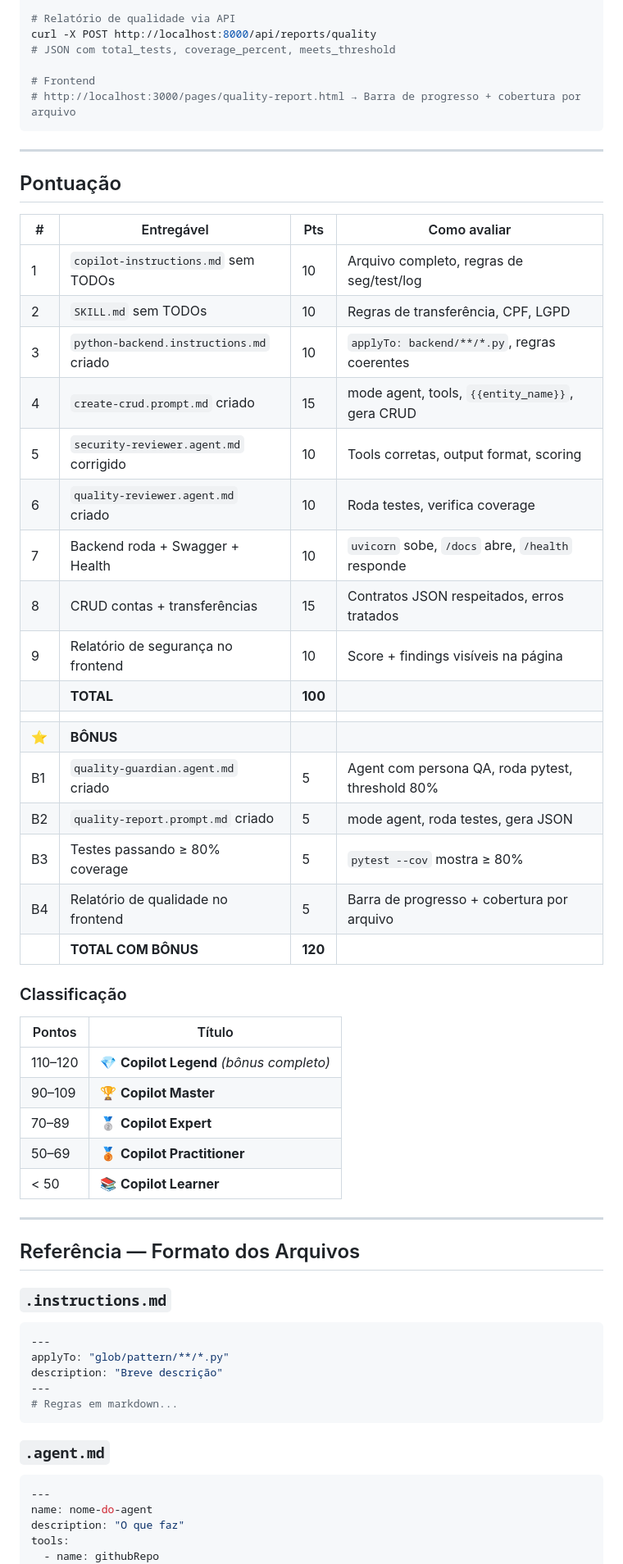
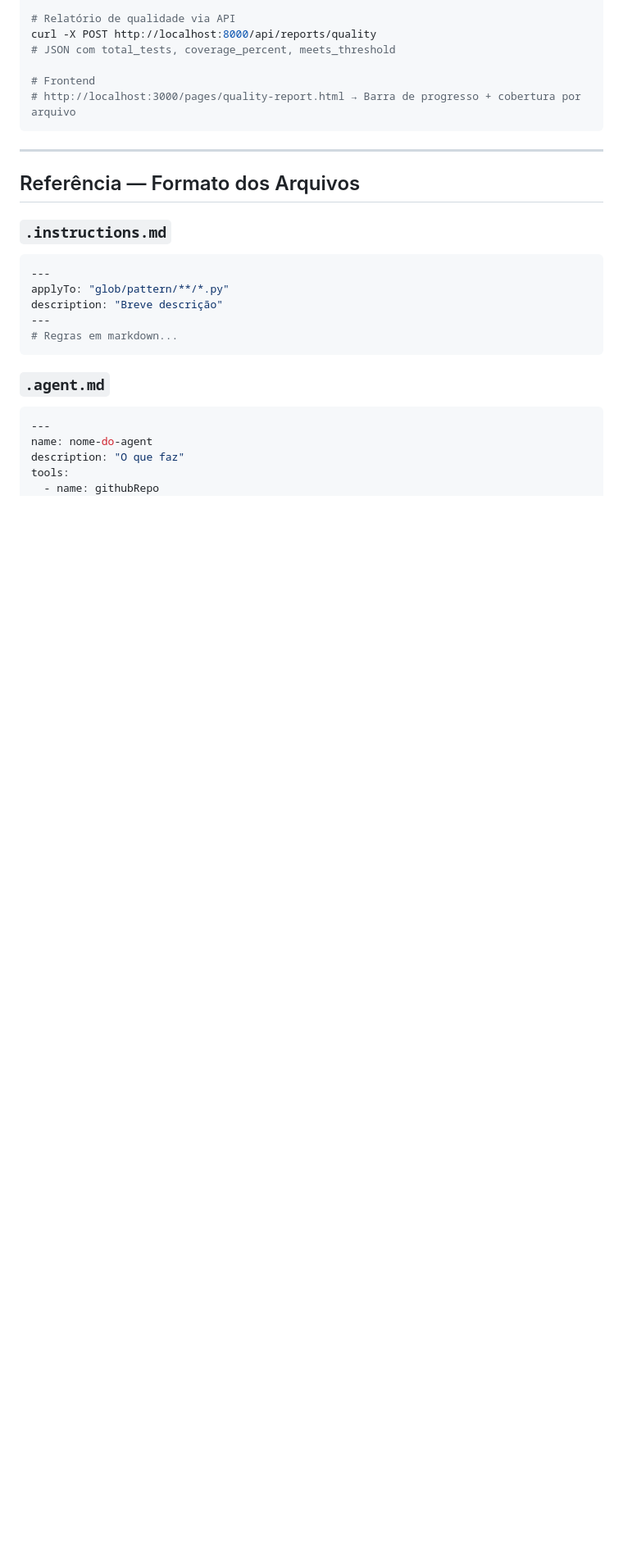
Before and after one commit to BeatrizRielo/challenge-0toagents-btg, a Markdown page: CHALLENGE.md, the part around one of its changes. Shown at 82% size. Drawn GitHub-style; blank space fills up the shorter version.

````diff
--- a/CHALLENGE.md
+++ b/CHALLENGE.md
@@ -305,41 +162,6 @@ curl -X POST http://localhost:8000/api/reports/quality
 ```
 
 ---
-
-## Pontuação
-
-| # | Entregável | Pts | Como avaliar |
-|---|------------|-----|--------------|
-| 1 | `copilot-instructions.md` sem TODOs | 10 | Arquivo completo, regras de seg/test/log |
-| 2 | `SKILL.md` sem TODOs | 10 | Regras de transferência, CPF, LGPD |
-| 3 | `python-backend.instructions.md` criado | 10 | `applyTo: backend/**/*.py`, regras coerentes |
-| 4 | `create-crud.prompt.md` criado | 15 | mode agent, tools, `{{entity_name}}`, gera CRUD |
-| 5 | `security-reviewer.agent.md` corrigido | 10 | Tools corretas, output format, scoring |
-| 6 | `quality-reviewer.agent.md` criado | 10 | Roda testes, verifica coverage |
-| 7 | Backend roda + Swagger + Health | 10 | `uvicorn` sobe, `/docs` abre, `/health` responde |
-| 8 | CRUD contas + transferências | 15 | Contratos JSON respeitados, erros tratados |
-| 9 | Relatório de segurança no frontend | 10 | Score + findings visíveis na página |
-| | **TOTAL** | **100** | |
-| | | | |
-| ⭐ | **BÔNUS** | | |
-| B1 | `quality-guardian.agent.md` criado | 5 | Agent com persona QA, roda pytest, threshold 80% |
-| B2 | `quality-report.prompt.md` criado | 5 | mode agent, roda testes, gera JSON |
-| B3 | Testes passando ≥ 80% coverage | 5 | `pytest --cov` mostra ≥ 80% |
-| B4 | Relatório de qualidade no frontend | 5 | Barra de progresso + cobertura por arquivo |
-| | **TOTAL COM BÔNUS** | **120** | |
-
-### Classificação
-
-| Pontos | Título |
-|--------|--------|
-| 110–120 | 💎 **Copilot Legend** *(bônus completo)* |
-| 90–109 | 🏆 **Copilot Master** |
-| 70–89 | 🥈 **Copilot Expert** |
-| 50–69 | 🥉 **Copilot Practitioner** |
-| < 50 | 📚 **Copilot Learner** |
-
----
-
 ## Referência — Formato dos Arquivos
 
 ### `.instructions.md`
````
Also changed, not shown: other parts of CHALLENGE.md (+0 -143 lines).
